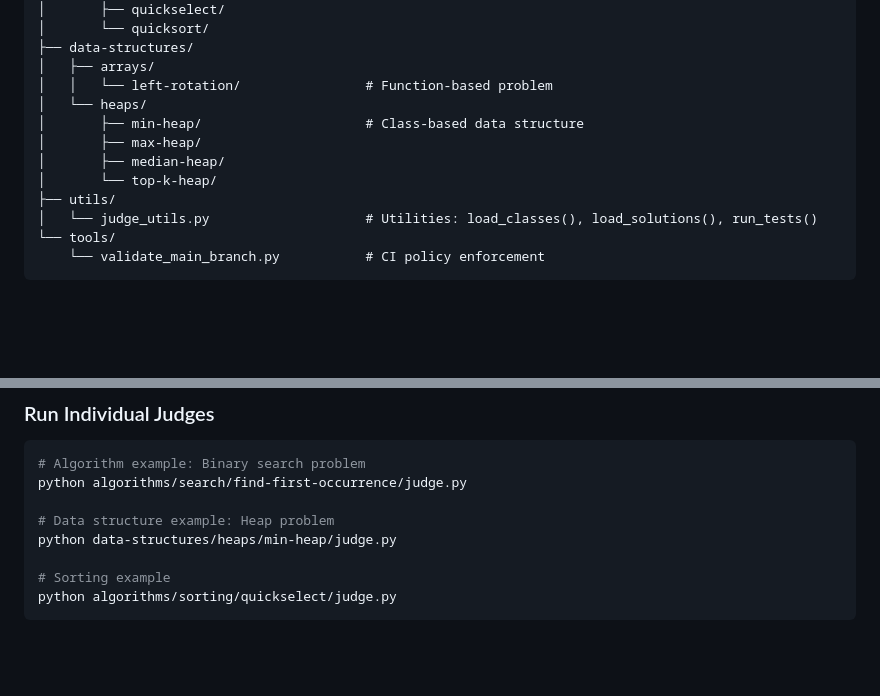
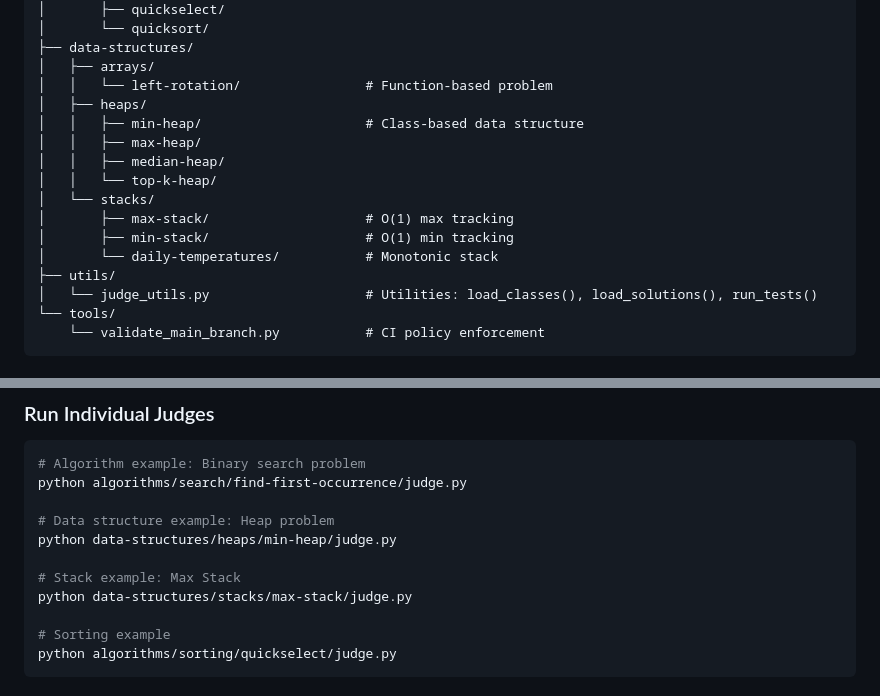
Before and after one commit to julihocc/Coding-Interview, a Markdown page: README.md, 2 parts joined by grey strips. GitHub-like rendering; blank space fills up the shorter version.

Commit message:
feat: Document new stack data structures and their usage examples in README.

```diff
--- a/README.md
+++ b/README.md
@@ -42,11 +42,15 @@ google-interview/
 ├── data-structures/
 │   ├── arrays/
 │   │   └── left-rotation/                # Function-based problem
-│   └── heaps/
-│       ├── min-heap/                     # Class-based data structure
-│       ├── max-heap/
-│       ├── median-heap/
-│       └── top-k-heap/
+│   ├── heaps/
+│   │   ├── min-heap/                     # Class-based data structure
+│   │   ├── max-heap/
+│   │   ├── median-heap/
+│   │   └── top-k-heap/
+│   └── stacks/
+│       ├── max-stack/                    # O(1) max tracking
+│       ├── min-stack/                    # O(1) min tracking
+│       └── daily-temperatures/           # Monotonic stack
 ├── utils/
 │   └── judge_utils.py                    # Utilities: load_classes(), load_solutions(), run_tests()
 └── tools/
@@ -181,6 +185,9 @@ python algorithms/search/find-first-occurrence/judge.py
 
 # Data structure example: Heap problem
 python data-structures/heaps/min-heap/judge.py
+
+# Stack example: Max Stack
+python data-structures/stacks/max-stack/judge.py
 
 # Sorting example
 python algorithms/sorting/quickselect/judge.py
```
